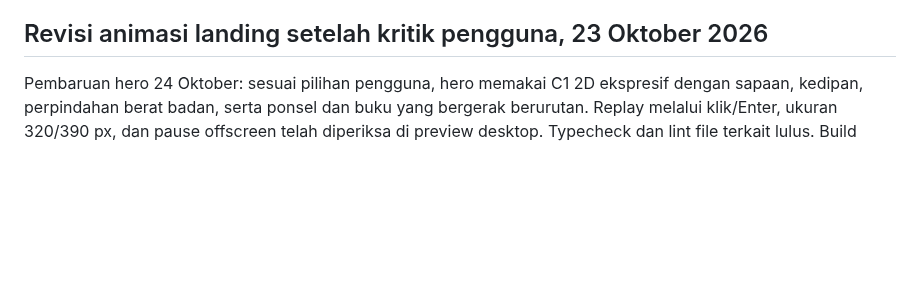
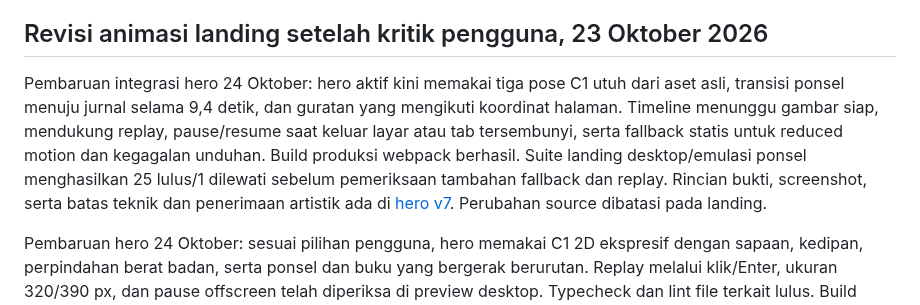
Before and after one commit to Fabverse0/Nudge, a Markdown page: implementation.md, the part around the change. Drawn GitHub-style; blank space fills up the shorter version.

```diff
--- a/implementation.md
+++ b/implementation.md
@@ -354,6 +354,8 @@ Polesan landing studio yang disetujui 22 Oktober 2026 telah diimplementasikan: s
 
 ## Revisi animasi landing setelah kritik pengguna, 23 Oktober 2026
 
+Pembaruan integrasi hero 24 Oktober: hero aktif kini memakai tiga pose C1 utuh dari aset asli, transisi ponsel menuju jurnal selama 9,4 detik, dan guratan yang mengikuti koordinat halaman. Timeline menunggu gambar siap, mendukung replay, pause/resume saat keluar layar atau tab tersembunyi, serta fallback statis untuk reduced motion dan kegagalan unduhan. Build produksi webpack berhasil. Suite landing desktop/emulasi ponsel menghasilkan 25 lulus/1 dilewati sebelum pemeriksaan tambahan fallback dan replay. Rincian bukti, screenshot, serta batas teknik dan penerimaan artistik ada di [hero v7](./docs/hero-redesign.md#v7-integrasi-c1-utuh-pada-hero-landing). Perubahan source dibatasi pada landing.
+
 Pembaruan hero 24 Oktober: sesuai pilihan pengguna, hero memakai C1 2D ekspresif dengan sapaan, kedipan, perpindahan berat badan, serta ponsel dan buku yang bergerak berurutan. Replay melalui klik/Enter, ukuran 320/390 px, dan pause offscreen telah diperiksa di preview desktop. Typecheck dan lint file terkait lulus. Build produksi, pemeriksaan perangkat fisik, dan penerimaan estetika versi ini belum dilakukan. Lihat [sapaan hero](./docs/hero-story.md).
 
 Pembaruan 24 Oktober: pengguna menolak hasil video dan membatalkan pendekatan tersebut. Scene bergerak kini memakai SVG kura-kura meregangkan badan di atas alas, dengan ponsel di samping. Implementasi terbatas landing dan dicommit bertahap; bukti aktual serta pemeriksaan yang belum dilakukan ada di [adegan regangan](./docs/stretch-story.md). Penerimaan estetika menunggu pengguna.
```
Also changed, not shown: docs/hero-redesign.md (+27 -5 lines), docs/assets/hero-redesign/hero-integrated-1440.png (added), docs/assets/hero-redesign/hero-integrated-390.png (added).
